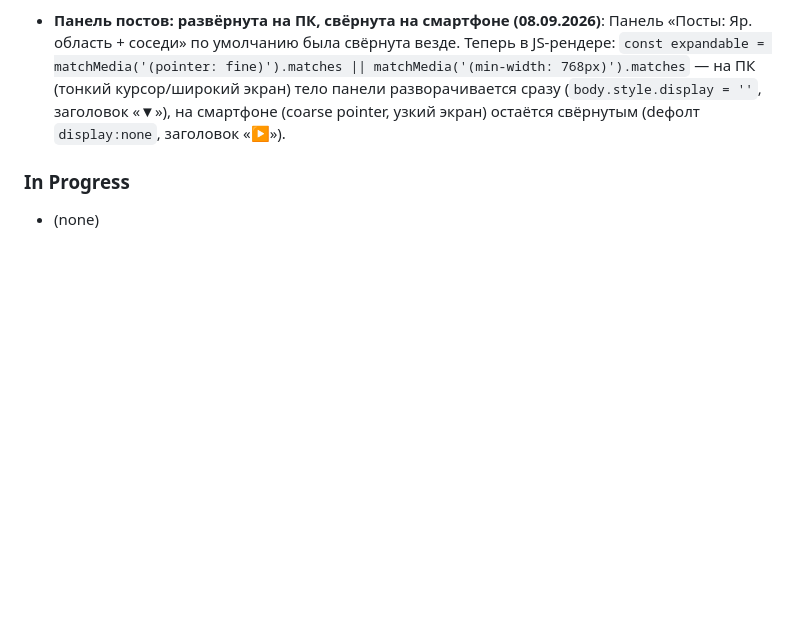
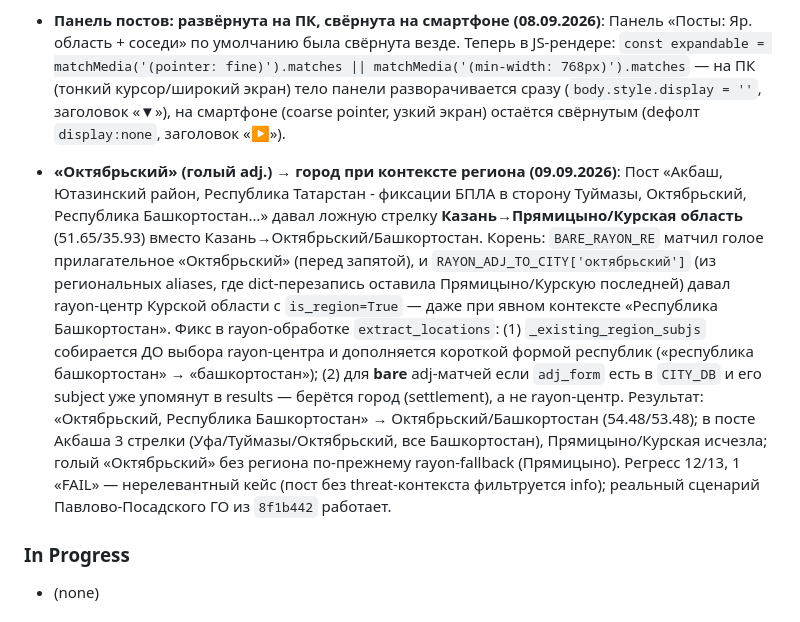
Before and after one commit to SamLab/MopedMap, a Markdown page: CONTEXT.md, the part around the change. Rendered like a GitHub page; blank space fills up the shorter version.

Commit message:
docs: CONTEXT.md — Октябрьский (голый adj.) → город при контексте региона

```diff
--- a/CONTEXT.md
+++ b/CONTEXT.md
@@ -89,6 +89,7 @@ Fix disambiguation bugs, emoji/popup text cleanup, and ensure all Yaroslavl Obla
 - **Мариуполь: все падежи (03.09.2026)**: Мариуполь в cities.json, но `get_case_forms("мариуполь")` для слов на **-ь** даёт некорректные формы («мариупольа», «мариупольу» и т.д.) — из 5 реальных падежей матчился только именительный. Добавлены `мариуполя`/`мариуполю`/`мариуполем`/`мариуполе` в REGION_ALIASES (Донецкая область, 47.09712/37.54383) по аналогии с Мелитополем. Проверено: все 5 падежей → город/Донецкая; «Мариуполь, Смоленская область» → село/Смоленская (явный контекст выигрывает, т.к. падежные алиасы не перекрывают именительный тёзки-села).
 - **Лента постов: полный текст поста (08.09.2026)**: Пост по Владимирской области («Ростовская область, Волгоградская… Владимирская область…» — перечисление регионов в шапке) обрезался на 180 символах (`p["text"][:180] + "…"` в `build_region_feed`) ровно до упоминания релевантного региона, пользователь не видел привязки к Владимирской. По выбору пользователя убрана обрезка — `text: p["text"]` (полный текст). Панель уже прокручивается (`.region-feed-body` max-height 42vh, overflow-y auto) и текст раскрывается по содержимому (word-wrap), поэтому длинные посты помещаются со скроллом.
 - **Панель постов: развёрнута на ПК, свёрнута на смартфоне (08.09.2026)**: Панель «Посты: Яр. область + соседи» по умолчанию была свёрнута везде. Теперь в JS-рендере: `const expandable = matchMedia('(pointer: fine)').matches || matchMedia('(min-width: 768px)').matches` — на ПК (тонкий курсор/широкий экран) тело панели разворачивается сразу (`body.style.display = ''`, заголовок «▼»), на смартфоне (coarse pointer, узкий экран) остаётся свёрнутым (deфолт `display:none`, заголовок «▶»).
+- **«Октябрьский» (голый adj.) → город при контексте региона (09.09.2026)**: Пост «Акбаш, Ютазинский район, Республика Татарстан - фиксации БПЛА в сторону Туймазы, Октябрьский, Республика Башкортостан…» давал ложную стрелку **Казань→Прямицыно/Курская область** (51.65/35.93) вместо Казань→Октябрьский/Башкортостан. Корень: `BARE_RAYON_RE` матчил голое прилагательное «Октябрьский» (перед запятой), и `RAYON_ADJ_TO_CITY['октябрьский']` (из региональных aliases, где dict-перезапись оставила Прямицыно/Курскую последней) давал rayon-центр Курской области с `is_region=True` — даже при явном контексте «Республика Башкортостан». Фикс в rayon-обработке `extract_locations`: (1) `_existing_region_subjs` собирается ДО выбора rayon-центра и дополняется короткой формой республик («республика башкортостан» → «башкортостан»); (2) для **bare** adj-матчей если `adj_form` есть в `CITY_DB` и его subject уже упомянут в results — берётся город (settlement), а не rayon-центр. Результат: «Октябрьский, Республика Башкортостан» → Октябрьский/Башкортостан (54.48/53.48); в посте Акбаша 3 стрелки (Уфа/Туймазы/Октябрьский, все Башкортостан), Прямицыно/Курская исчезла; голый «Октябрьский» без региона по-прежнему rayon-fallback (Прямицыно). Регресс 12/13, 1 «FAIL» — нерелевантный кейс (пост без threat-контекста фильтруется info); реальный сценарий Павлово-Посадского ГО из `8f1b442` работает.
 ### In Progress
 - (none)
 
```
